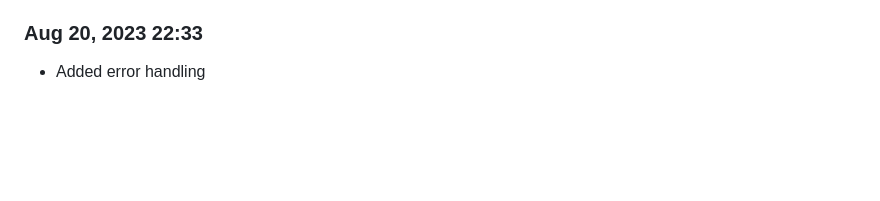
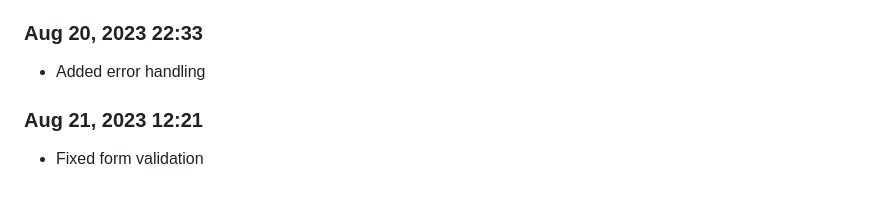
Before and after one commit to Shiva-Bajpai/SB-Web-Abhyaas, a Markdown page: devlog.md, the part around the change. Drawn GitHub-style; blank space fills up the shorter version.

```diff
--- a/devlog.md
+++ b/devlog.md
@@ -613,3 +613,6 @@ Daily progress notes.
 
 ### Aug 20, 2023 22:33
 - Added error handling
+
+### Aug 21, 2023 12:21
+- Fixed form validation
```
